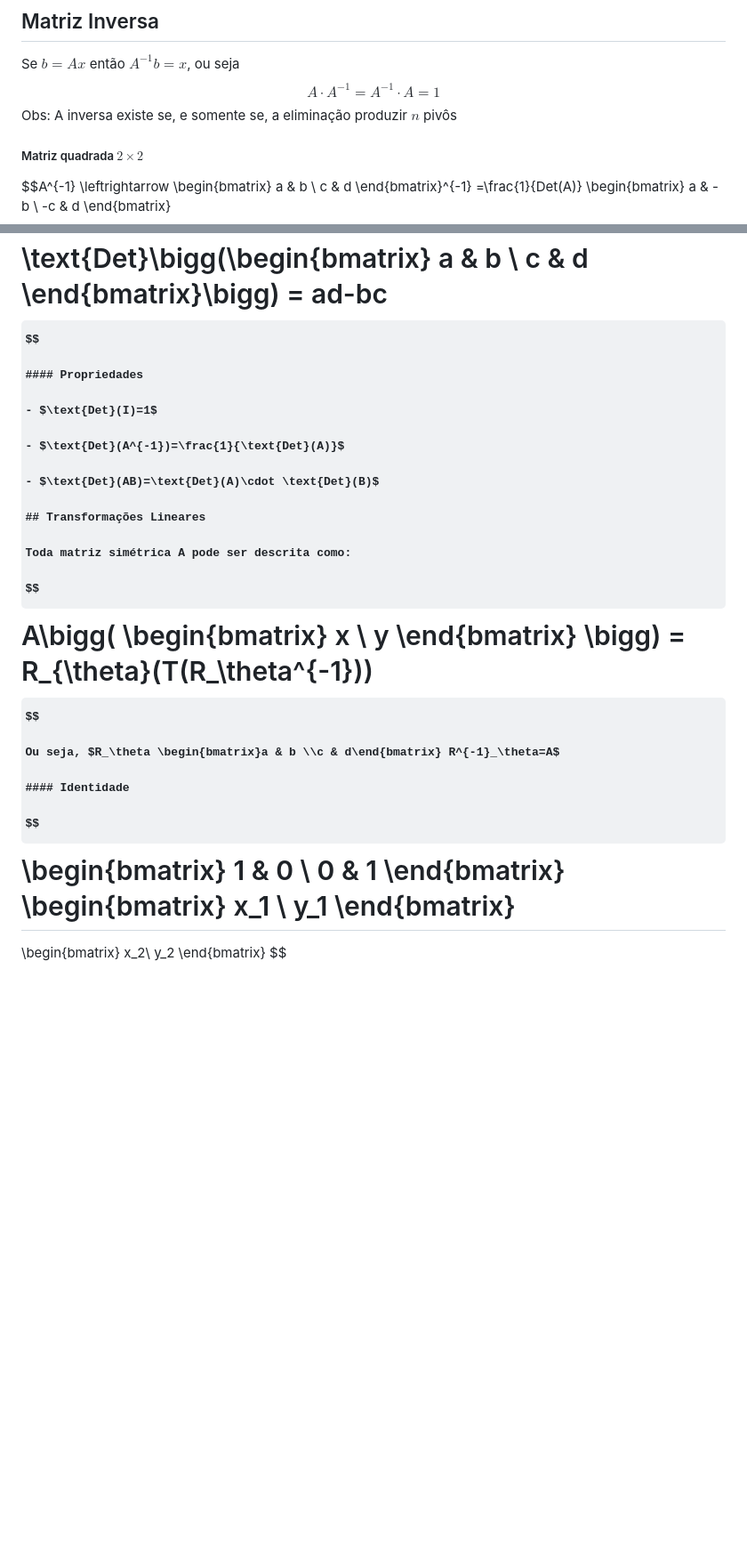
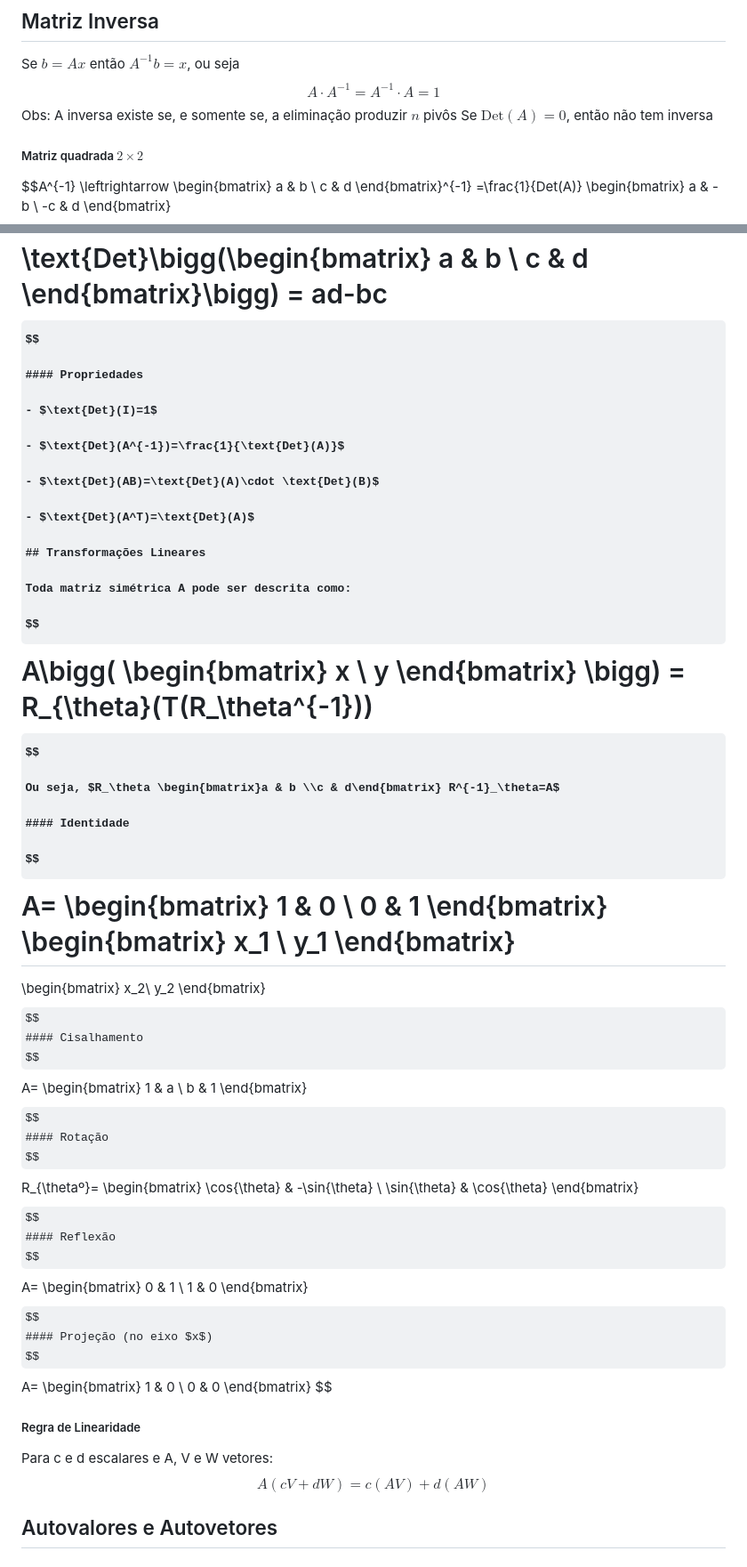
Before and after one commit to DaviMattos14/obsidian_notebook, a Markdown page: Algebra Linear Algoritmica/Algebra Linear Algoritmica.md, 2 parts joined by grey strips. Shown at 89% size. Drawn GitHub-style; some formulas as TeX source; blank space fills up the shorter version.

Commit message:
2024-10-12 11:13:57

```diff
--- a/Algebra Linear Algoritmica/Algebra Linear Algoritmica.md
+++ b/Algebra Linear Algoritmica/Algebra Linear Algoritmica.md
@@ -116,6 +116,7 @@ $$
 A\cdot A^{-1}= A^{-1}\cdot A=1
 $$
 <font color="#ff0000">Obs</font>: A inversa existe se, e somente se, a eliminação produzir $n$ pivôs
+Se $\text{Det}(A)=0$, então não tem inversa
 ##### Matriz quadrada $2\times 2$
 $$A^{-1} \leftrightarrow
 \begin{bmatrix}
@@ -140,6 +141,7 @@ $$
 - $\text{Det}(I)=1$
 - $\text{Det}(A^{-1})=\frac{1}{\text{Det}(A)}$
 - $\text{Det}(AB)=\text{Det}(A)\cdot \text{Det}(B)$
+- $\text{Det}(A^T)=\text{Det}(A)$
 ## Transformações Lineares
 Toda matriz simétrica A pode ser descrita como:
 $$
@@ -153,7 +155,7 @@ R_{\theta}(T(R_\theta^{-1}))
 $$
 Ou seja, $R_\theta \begin{bmatrix}a & b \\c & d\end{bmatrix} R^{-1}_\theta=A$
 #### Identidade
-$$
+$$A=
 \begin{bmatrix}
 1 & 0 \\
 0 & 1
@@ -168,3 +170,42 @@ x_2\\
 y_2
 \end{bmatrix}
 $$
+#### Cisalhamento
+$$
+A=
+\begin{bmatrix}
+1 & a \\
+b & 1
+\end{bmatrix}
+$$
+#### Rotação
+$$
+R_{\thetaº}=
+\begin{bmatrix}
+\cos{\theta} & -\sin{\theta} \\
+\sin{\theta} & \cos{\theta}
+\end{bmatrix}
+$$
+#### Reflexão
+$$
+A=
+\begin{bmatrix}
+0 & 1 \\
+1 & 0
+\end{bmatrix}
+$$
+#### Projeção (no eixo $x$)
+$$
+A=
+\begin{bmatrix}
+1 & 0 \\
+0 & 0
+\end{bmatrix}
+$$
+
+##### Regra de Linearidade
+Para c e d escalares e A, V e W vetores:
+$$
+A(cV+dW)=c(AV)+d(AW)
+$$
+## Autovalores e Autovetores
```
